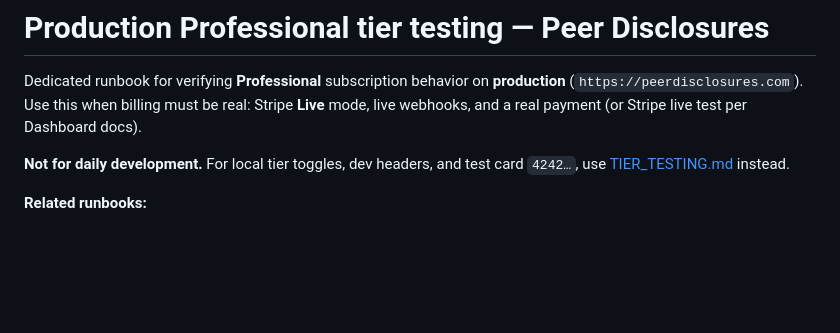
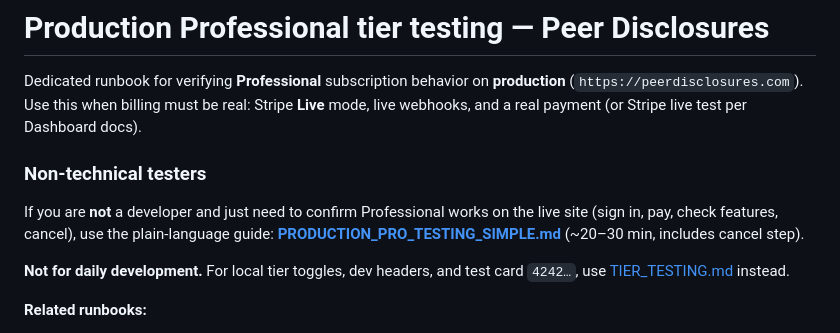
Before and after one commit to D-A-V-E1/filinggrid, a Markdown page: docs/PRODUCTION_PRO_TESTING.md, the part around the change. Drawn GitHub-style; blank space fills up the shorter version.

```diff
--- a/docs/PRODUCTION_PRO_TESTING.md
+++ b/docs/PRODUCTION_PRO_TESTING.md
@@ -1,6 +1,10 @@
 # Production Professional tier testing — Peer Disclosures
 
 Dedicated runbook for verifying **Professional** subscription behavior on **production** (`https://peerdisclosures.com`). Use this when billing must be real: Stripe **Live** mode, live webhooks, and a real payment (or Stripe live test per Dashboard docs).
+
+### Non-technical testers
+
+If you are **not** a developer and just need to confirm Professional works on the live site (sign in, pay, check features, cancel), use the plain-language guide: **[PRODUCTION_PRO_TESTING_SIMPLE.md](./PRODUCTION_PRO_TESTING_SIMPLE.md)** (~20–30 min, includes cancel step).
 
 **Not for daily development.** For local tier toggles, dev headers, and test card `4242…`, use [TIER_TESTING.md](./TIER_TESTING.md) instead.
 
```
Also changed, not shown: docs/POST_PROD_CHECKLIST.md (+1 -0 lines), docs/PRODUCTION_PRO_TESTING_SIMPLE.md (added, +130 -0 lines).
